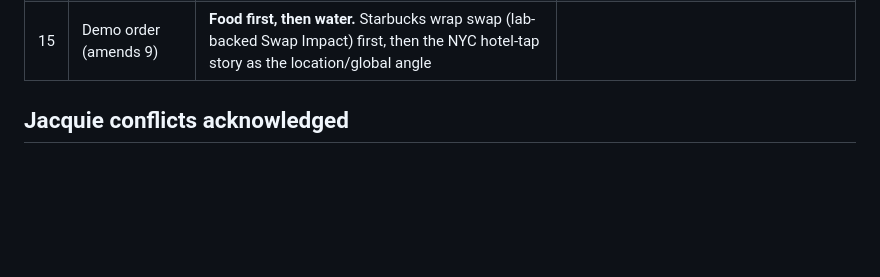
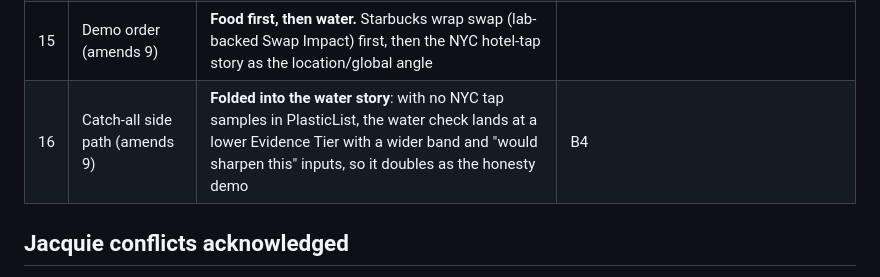
Before and after one commit to AgenP/health-maxxer, a Markdown page: design/decisions-log.md, the part around the change. Rendered like a GitHub page; blank space fills up the shorter version.

Commit message:
Log decision 16 (catch-all folded into water), add water evidence doc
Co-Authored-By: Claude Opus 5.5 <noreply@anthropic.com>

```diff
--- a/design/decisions-log.md
+++ b/design/decisions-log.md
@@ -19,6 +19,7 @@ Grilling session, 2026-10-11. Research basis: self-interview (Philip) only, a ha
 | 13 | Scope after self-interview | **Keep both food and water.** Water (tap vs bottled vs machine, Location-dependent) joins food as a first-class Food Check. Philip on the result-card wireframe: the Starbucks swap was "literally immediately valuable" and a reminder that food exposure can be minimised | Self-interview: `00-self-interview.md` |
 | 14 | Swap ROI | Every Swap shows its **Swap Impact** with an evidence label. Where no lab pair backs it, say so explicitly as a limitation and name the fix: run our own studies | Philip's concern: is the recommended action resource-backed? Also acknowledged: good science takes a lot of resources, so "run our own studies" is a roadmap item with real cost, not a quick fix |
 | 15 | Demo order (amends 9) | **Food first, then water.** Starbucks wrap swap (lab-backed Swap Impact) first, then the NYC hotel-tap story as the location/global angle | |
+| 16 | Catch-all side path (amends 9) | **Folded into the water story**: with no NYC tap samples in PlasticList, the water check lands at a lower Evidence Tier with a wider band and "would sharpen this" inputs, so it doubles as the honesty demo | B4 |
 
 ## Jacquie conflicts acknowledged
 
```
Also changed, not shown: docs/water-evidence.md (added, +32 -0 lines).
